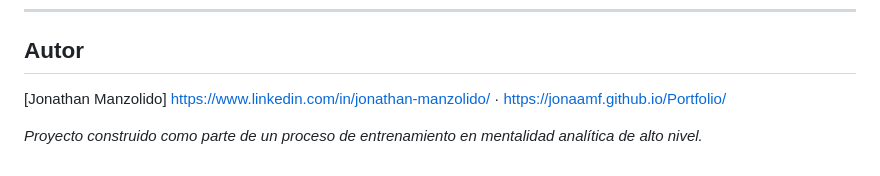
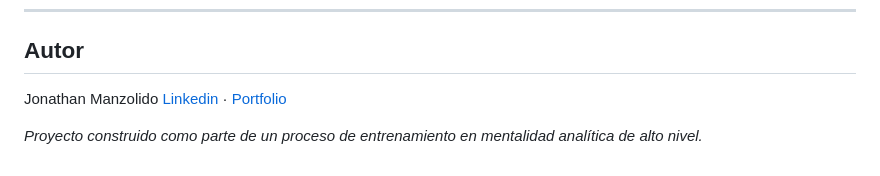
Before and after one commit to Jonaamf/flowdesk-analytics-, a Markdown page: README.md, the part around the change. GitHub-like rendering.

Commit message:
Update author section with formatted links

```diff
--- a/README.md
+++ b/README.md
@@ -293,7 +293,7 @@ Porque es donde viven los modelos financieros en el 90% de las empresas que no s
 
 ## Autor
 
-[Jonathan Manzolido]
-https://www.linkedin.com/in/jonathan-manzolido/ · https://jonaamf.github.io/Portfolio/
+Jonathan Manzolido
+[Linkedin](https://www.linkedin.com/in/jonathan-manzolido/) · [Portfolio](https://jonaamf.github.io/Portfolio/)
 
 *Proyecto construido como parte de un proceso de entrenamiento en mentalidad analítica de alto nivel.*
```
